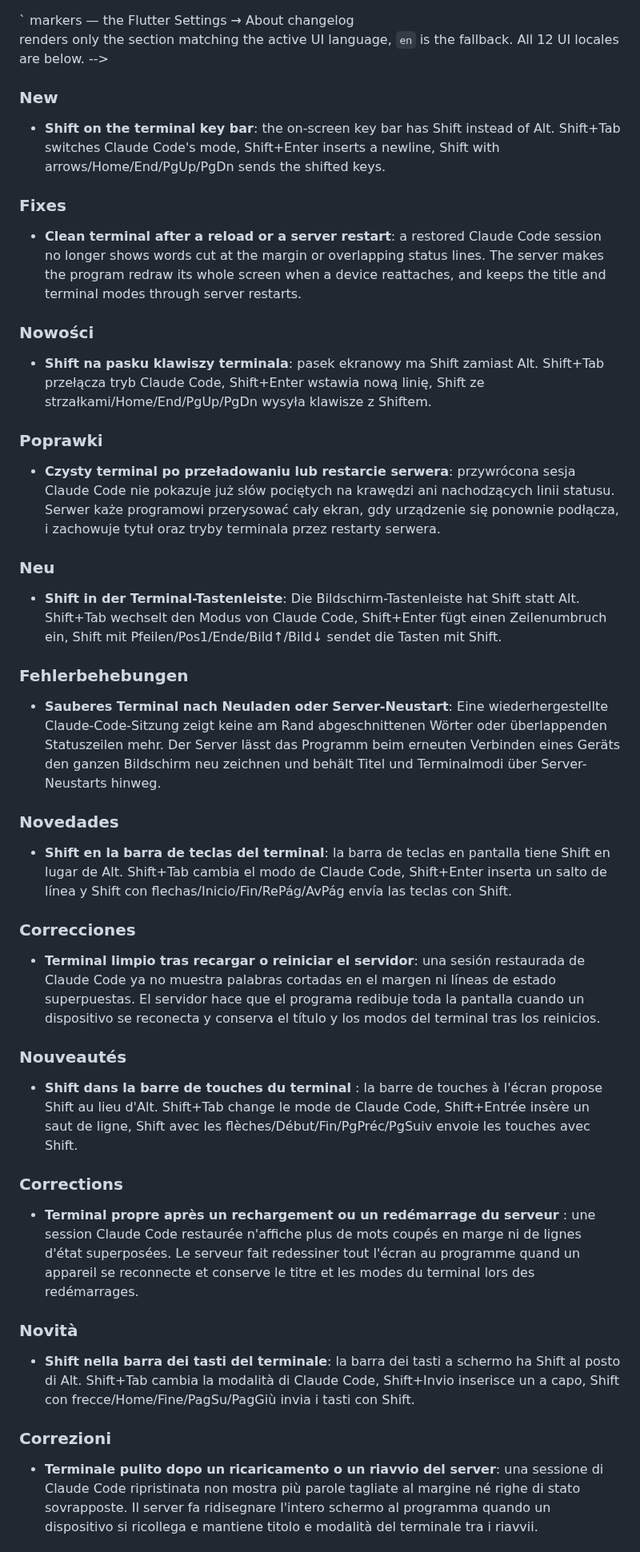
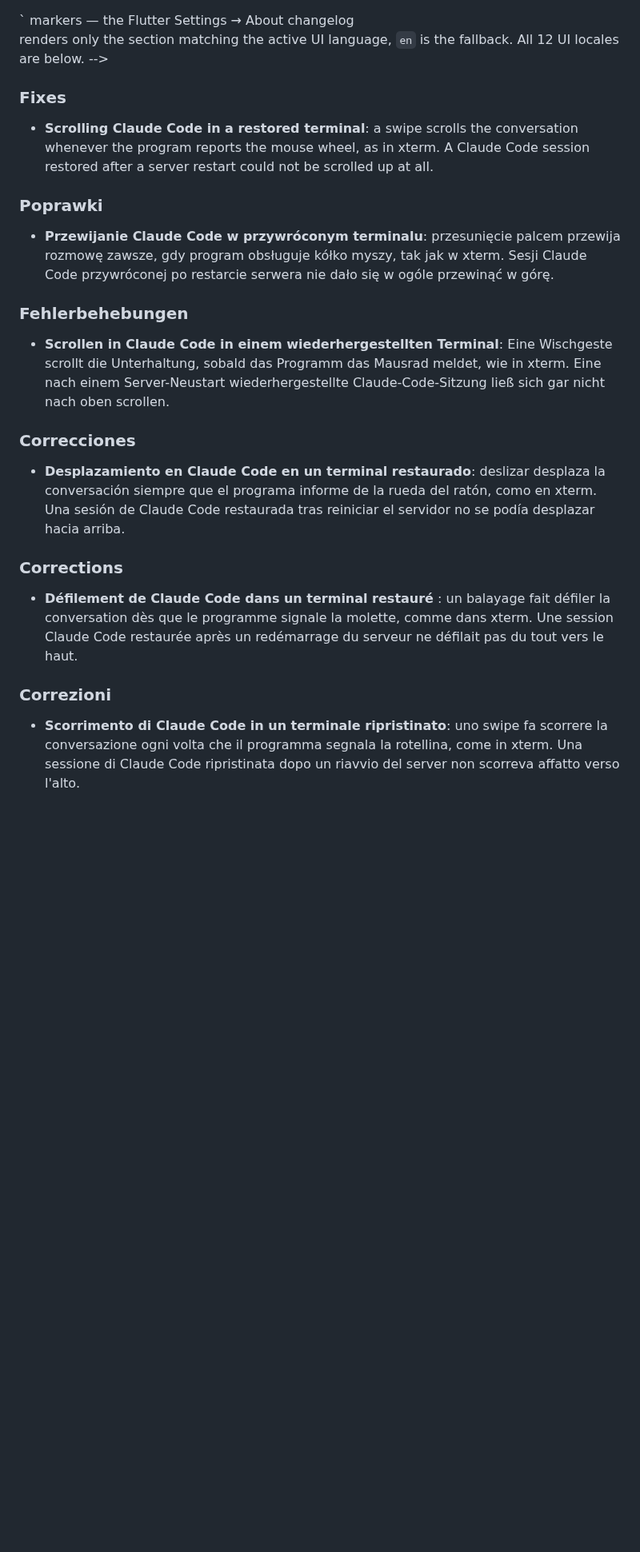
Before and after one commit to Zakwei/ddagent, a Markdown page: scripts/release/release-notes-template.md, the part around one of its changes. Shown at 80% size. GitHub-like rendering; blank space fills up the shorter version.

Commit message:
docs(release): v0.13.7 release notes for all 12 locales
Co-Authored-By: Claude Opus 5.5 <noreply@anthropic.com>

```diff
--- a/scripts/release/release-notes-template.md
+++ b/scripts/release/release-notes-template.md
@@ -10,33 +10,21 @@
   fallback. All 12 UI locales are below.
 -->
 <!-- lang:en -->
-### New
-- **Shift on the terminal key bar**: the on-screen key bar has Shift instead of Alt. Shift+Tab switches Claude Code's mode, Shift+Enter inserts a newline, Shift with arrows/Home/End/PgUp/PgDn sends the shifted keys.
 ### Fixes
-- **Clean terminal after a reload or a server restart**: a restored Claude Code session no longer shows words cut at the margin or overlapping status lines. The server makes the program redraw its whole screen when a device reattaches, and keeps the title and terminal modes through server restarts.
+- **Scrolling Claude Code in a restored terminal**: a swipe scrolls the conversation whenever the program reports the mouse wheel, as in xterm. A Claude Code session restored after a server restart could not be scrolled up at all.
 <!-- lang:pl -->
-### Nowości
-- **Shift na pasku klawiszy terminala**: pasek ekranowy ma Shift zamiast Alt. Shift+Tab przełącza tryb Claude Code, Shift+Enter wstawia nową linię, Shift ze strzałkami/Home/End/PgUp/PgDn wysyła klawisze z Shiftem.
 ### Poprawki
-- **Czysty terminal po przeładowaniu lub restarcie serwera**: przywrócona sesja Claude Code nie pokazuje już słów pociętych na krawędzi ani nachodzących linii statusu. Serwer każe programowi przerysować cały ekran, gdy urządzenie się ponownie podłącza, i zachowuje tytuł oraz tryby terminala przez restarty serwera.
+- **Przewijanie Claude Code w przywróconym terminalu**: przesunięcie palcem przewija rozmowę zawsze, gdy program obsługuje kółko myszy, tak jak w xterm. Sesji Claude Code przywróconej po restarcie serwera nie dało się w ogóle przewinąć w górę.
 <!-- lang:de -->
-### Neu
-- **Shift in der Terminal-Tastenleiste**: Die Bildschirm-Tastenleiste hat Shift statt Alt. Shift+Tab wechselt den Modus von Claude Code, Shift+Enter fügt einen Zeilenumbruch ein, Shift mit Pfeilen/Pos1/Ende/Bild↑/Bild↓ sendet die Tasten mit Shift.
 ### Fehlerbehebungen
-- **Sauberes Terminal nach Neuladen oder Server-Neustart**: Eine wiederhergestellte Claude-Code-Sitzung zeigt keine am Rand abgeschnittenen Wörter oder überlappenden Statuszeilen mehr. Der Server lässt das Programm beim erneuten Verbinden eines Geräts den ganzen Bildschirm neu zeichnen und behält Titel und Terminalmodi über Server-Neustarts hinweg.
+- **Scrollen in Claude Code in einem wiederhergestellten Terminal**: Eine Wischgeste scrollt die Unterhaltung, sobald das Programm das Mausrad meldet, wie in xterm. Eine nach einem Server-Neustart wiederhergestellte Claude-Code-Sitzung ließ sich gar nicht nach oben scrollen.
 <!-- lang:es -->
-### Novedades
-- **Shift en la barra de teclas del terminal**: la barra de teclas en pantalla tiene Shift en lugar de Alt. Shift+Tab cambia el modo de Claude Code, Shift+Enter inserta un salto de línea y Shift con flechas/Inicio/Fin/RePág/AvPág envía las teclas con Shift.
 ### Correcciones
-- **Terminal limpio tras recargar o reiniciar el servidor**: una sesión restaurada de Claude Code ya no muestra palabras cortadas en el margen ni líneas de estado superpuestas. El servidor hace que el programa redibuje toda la pantalla cuando un dispositivo se reconecta y conserva el título y los modos del terminal tras los reinicios.
+- **Desplazamiento en Claude Code en un terminal restaurado**: deslizar desplaza la conversación siempre que el programa informe de la rueda del ratón, como en xterm. Una sesión de Claude Code restaurada tras reiniciar el servidor no se podía desplazar hacia arriba.
 <!-- lang:fr -->
-### Nouveautés
-- **Shift dans la barre de touches du terminal** : la barre de touches à l'écran propose Shift au lieu d'Alt. Shift+Tab change le mode de Claude Code, Shift+Entrée insère un saut de ligne, Shift avec les flèches/Début/Fin/PgPréc/PgSuiv envoie les touches avec Shift.
 ### Corrections
-- **Terminal propre après un rechargement ou un redémarrage du serveur** : une session Claude Code restaurée n'affiche plus de mots coupés en marge ni de lignes d'état superposées. Le serveur fait redessiner tout l'écran au programme quand un appareil se reconnecte et conserve le titre et les modes du terminal lors des redémarrages.
+- **Défilement de Claude Code dans un terminal restauré** : un balayage fait défiler la conversation dès que le programme signale la molette, comme dans xterm. Une session Claude Code restaurée après un redémarrage du serveur ne défilait pas du tout vers le haut.
 <!-- lang:it -->
-### Novità
-- **Shift nella barra dei tasti del terminale**: la barra dei tasti a schermo ha Shift al posto di Alt. Shift+Tab cambia la modalità di Claude Code, Shift+Invio inserisce un a capo, Shift con frecce/Home/Fine/PagSu/PagGiù invia i tasti con Shift.
 ### Correzioni
-- **Terminale pulito dopo un ricaricamento o un riavvio del server**: una sessione di Claude Code ripristinata non mostra più parole tagliate al margine né righe di stato sovrapposte. Il server fa ridisegnare l'intero schermo al programma quando un dispositivo si ricollega e mantiene titolo e modalità del terminale tra i riavvii.
+- **Scorrimento di Claude Code in un terminale ripristinato**: uno swipe fa scorrere la conversazione ogni volta che il programma segnala la rotellina, come in xterm. Una sessione di Claude Code ripristinata dopo un riavvio del server non scorreva affatto verso l'alto.
 <!-- lang:ja -->
```
Also changed, not shown: other parts of scripts/release/release-notes-template.md (+6 -18 lines).
